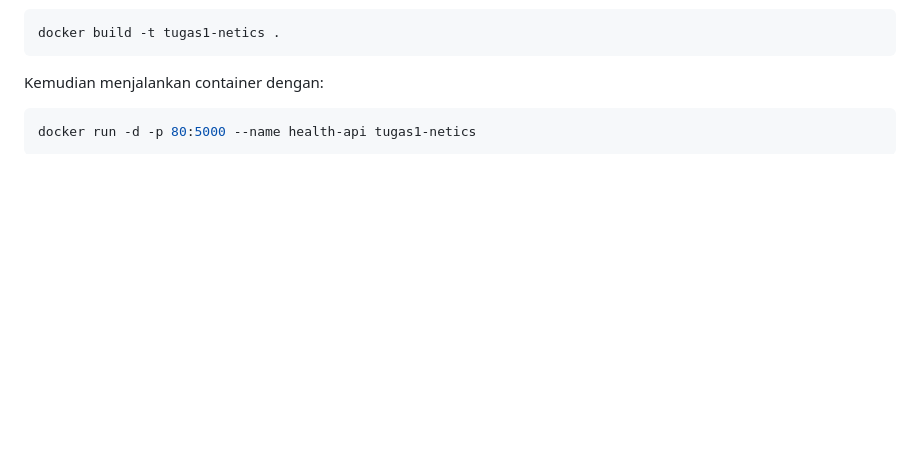
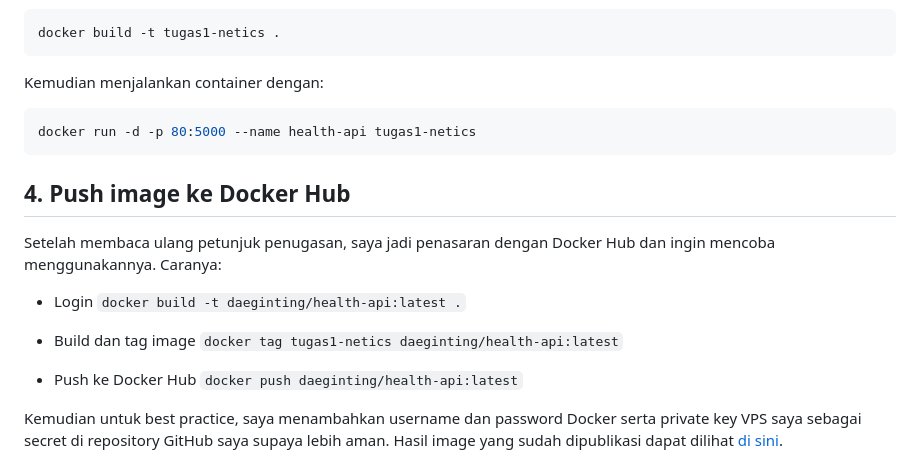
Before and after one commit to oceanite/tugas1_netics, a Markdown page: report.md, the part around one of its changes. Drawn GitHub-style; blank space fills up the shorter version.

````diff
--- a/report.md
+++ b/report.md
@@ -89,4 +89,17 @@ Kemudian menjalankan container dengan:
 docker run -d -p 80:5000 --name health-api tugas1-netics
 ```
 
--
+## 4. Push image ke Docker Hub
+Setelah membaca ulang petunjuk penugasan, saya jadi penasaran dengan Docker Hub dan ingin mencoba menggunakannya. Caranya:
+
+- Login
+`docker build -t daeginting/health-api:latest .`
+
+- Build dan tag image
+`docker tag tugas1-netics daeginting/health-api:latest`
+
+- Push ke Docker Hub
+`docker push daeginting/health-api:latest`
+
+Kemudian untuk best practice, saya menambahkan username dan password Docker serta private key VPS saya sebagai secret di repository GitHub saya supaya lebih aman. Hasil image yang sudah dipublikasi dapat dilihat [di sini](https://hub.docker.com/repository/docker/daeginting/health-api).
+
````
Also changed, not shown: other parts of report.md (+1 -0 lines).
